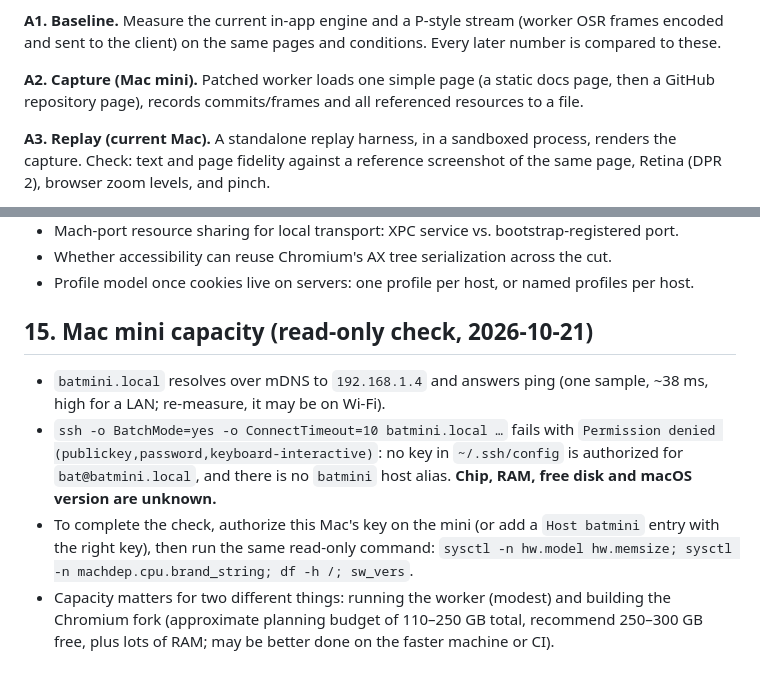
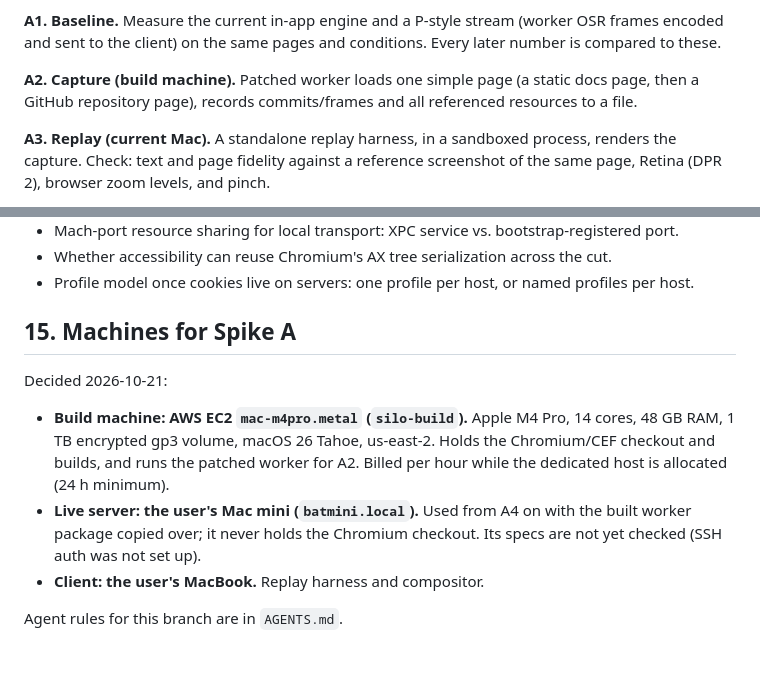
Before and after one commit to nitishxyz/silo, a Markdown page: docs/REMOTE_BROWSER.md, 2 parts joined by grey strips. Rendered like a GitHub page.

Commit message:
Remote browser: agent handoff rules and Spike A machines

```diff
--- a/docs/REMOTE_BROWSER.md
+++ b/docs/REMOTE_BROWSER.md
@@ -277,7 +277,7 @@ user-facing feature, throwaway branches.
 **A1. Baseline.** Measure the current in-app engine and a P-style stream (worker OSR frames encoded and sent to
 the client) on the same pages and conditions. Every later number is compared to these.
 
-**A2. Capture (Mac mini).** Patched worker loads one simple page (a static docs page, then a GitHub repository
+**A2. Capture (build machine).** Patched worker loads one simple page (a static docs page, then a GitHub repository
 page), records commits/frames and all referenced resources to a file.
 
 **A3. Replay (current Mac).** A standalone replay harness, in a sandboxed process, renders the capture. Check:
@@ -344,16 +344,14 @@ local workspaces to option P for page survival (§2).
 - Whether accessibility can reuse Chromium's AX tree serialization across the cut.
 - Profile model once cookies live on servers: one profile per host, or named profiles per host.
 
-## 15. Mac mini capacity (read-only check, 2026-10-21)
+## 15. Machines for Spike A
 
-- `batmini.local` resolves over mDNS to `192.168.1.4` and answers ping (one sample, ~38 ms, high for a LAN;
-  re-measure, it may be on Wi-Fi).
-- `ssh -o BatchMode=yes -o ConnectTimeout=10 batmini.local …` fails with `Permission denied
-  (publickey,password,keyboard-interactive)`: no key in `~/.ssh/config` is authorized for `bat@batmini.local`,
-  and there is no `batmini` host alias. **Chip, RAM, free disk and macOS version are unknown.**
-- To complete the check, authorize this Mac's key on the mini (or add a `Host batmini` entry with the right
-  key), then run the same read-only command:
-  `sysctl -n hw.model hw.memsize; sysctl -n machdep.cpu.brand_string; df -h /; sw_vers`.
-- Capacity matters for two different things: running the worker (modest) and building the Chromium fork
-  (approximate planning budget of 110–250 GB total, recommend 250–300 GB free, plus lots of RAM; may be better
-  done on the faster machine or CI).
+Decided 2026-10-21:
+- **Build machine: AWS EC2 `mac-m4pro.metal` (`silo-build`).** Apple M4 Pro, 14 cores, 48 GB RAM, 1 TB
+  encrypted gp3 volume, macOS 26 Tahoe, us-east-2. Holds the Chromium/CEF checkout and builds, and runs the
+  patched worker for A2. Billed per hour while the dedicated host is allocated (24 h minimum).
+- **Live server: the user's Mac mini (`batmini.local`).** Used from A4 on with the built worker package copied
+  over; it never holds the Chromium checkout. Its specs are not yet checked (SSH auth was not set up).
+- **Client: the user's MacBook.** Replay harness and compositor.
+
+Agent rules for this branch are in `AGENTS.md`.
```
Also changed, not shown: AGENTS.md (added, +41 -0 lines).
